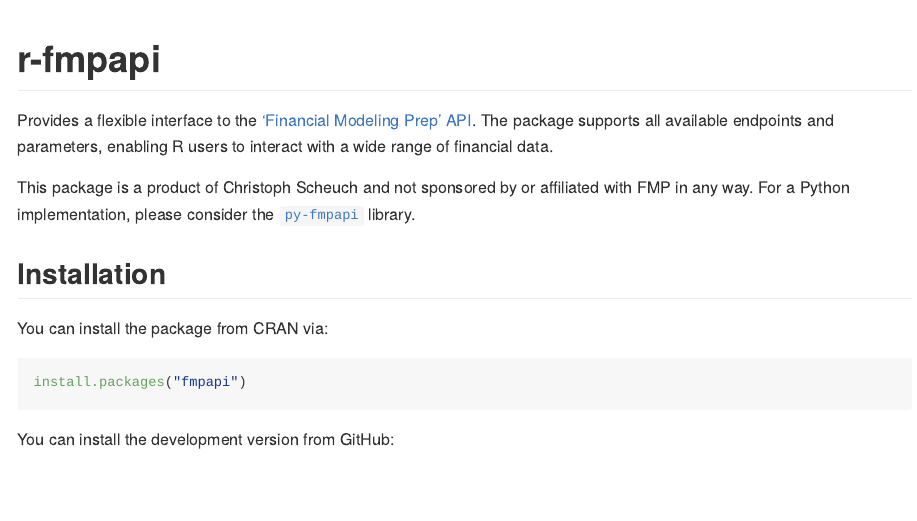
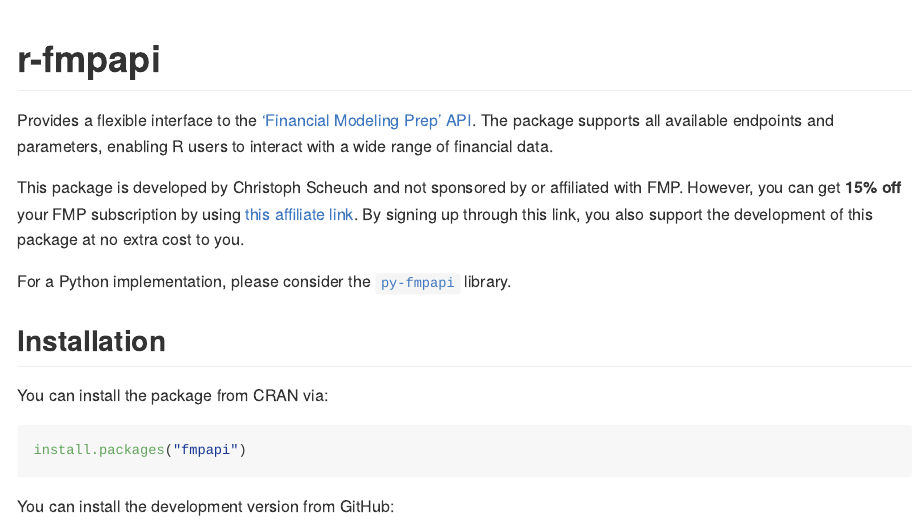
Before and after one commit to tidy-finance/r-fmpapi, an R Markdown document (README.Rmd): the page in a window 1100 px wide, from its top. The pictures show the output file README.md that the author committed with the source, drawn offline in the style of GitHub; long lines of code are wrapped; badge pictures from the web are left out.

Commit message:
Add affiliate link

```diff
--- a/README.Rmd
+++ b/README.Rmd
@@ -27,7 +27,9 @@
 
 Provides a flexible interface to the ['Financial Modeling Prep' API](https://site.financialmodelingprep.com/developer/docs). The package supports all available endpoints and parameters, enabling R users to interact with a wide range of financial data.
 
-This package is a product of Christoph Scheuch and not sponsored by or affiliated with FMP in any way. For a Python implementation, please consider the [`py-fmpapi`](https://github.com/tidy-finance/py-fmpapi) library.
+This package is developed by Christoph Scheuch and not sponsored by or affiliated with FMP. However, you can get **15% off** your FMP subscription by using [this affiliate link](https://site.financialmodelingprep.com/pricing-plans?couponCode=tidyfinance). By signing up through this link, you also support the development of this package at no extra cost to you.
+
+For a Python implementation, please consider the [`py-fmpapi`](https://github.com/tidy-finance/py-fmpapi) library.
 
 ## Installation
 
```
Also changed, not shown: README.md.
